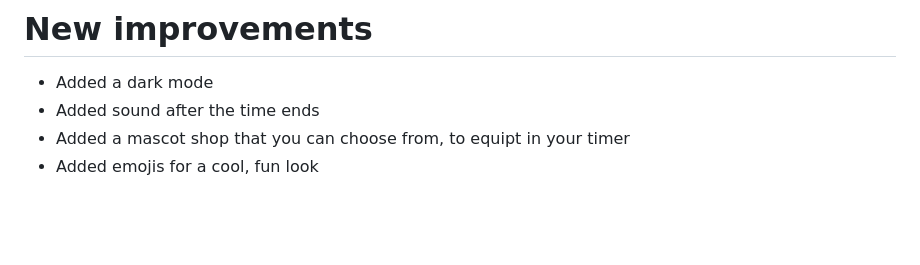
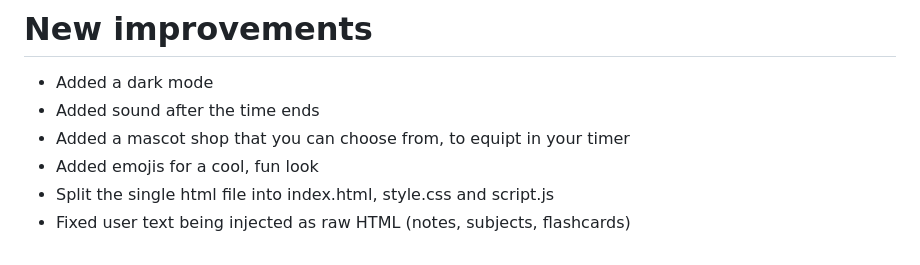
Before and after one commit to iris18102006/studyopia, a Markdown page: README.md, the part around the change. GitHub-like rendering; blank space fills up the shorter version.

Commit message:
docs: README notes about the file split and html escaping

```diff
--- a/README.md
+++ b/README.md
@@ -169,3 +169,5 @@ Contributions, ideas, and feedback are welcome!
 * Added sound after the time ends
 * Added a mascot shop that you can choose from, to equipt in your timer
 * Added emojis for a cool, fun look
+* Split the single html file into index.html, style.css and script.js
+* Fixed user text being injected as raw HTML (notes, subjects, flashcards)
```
